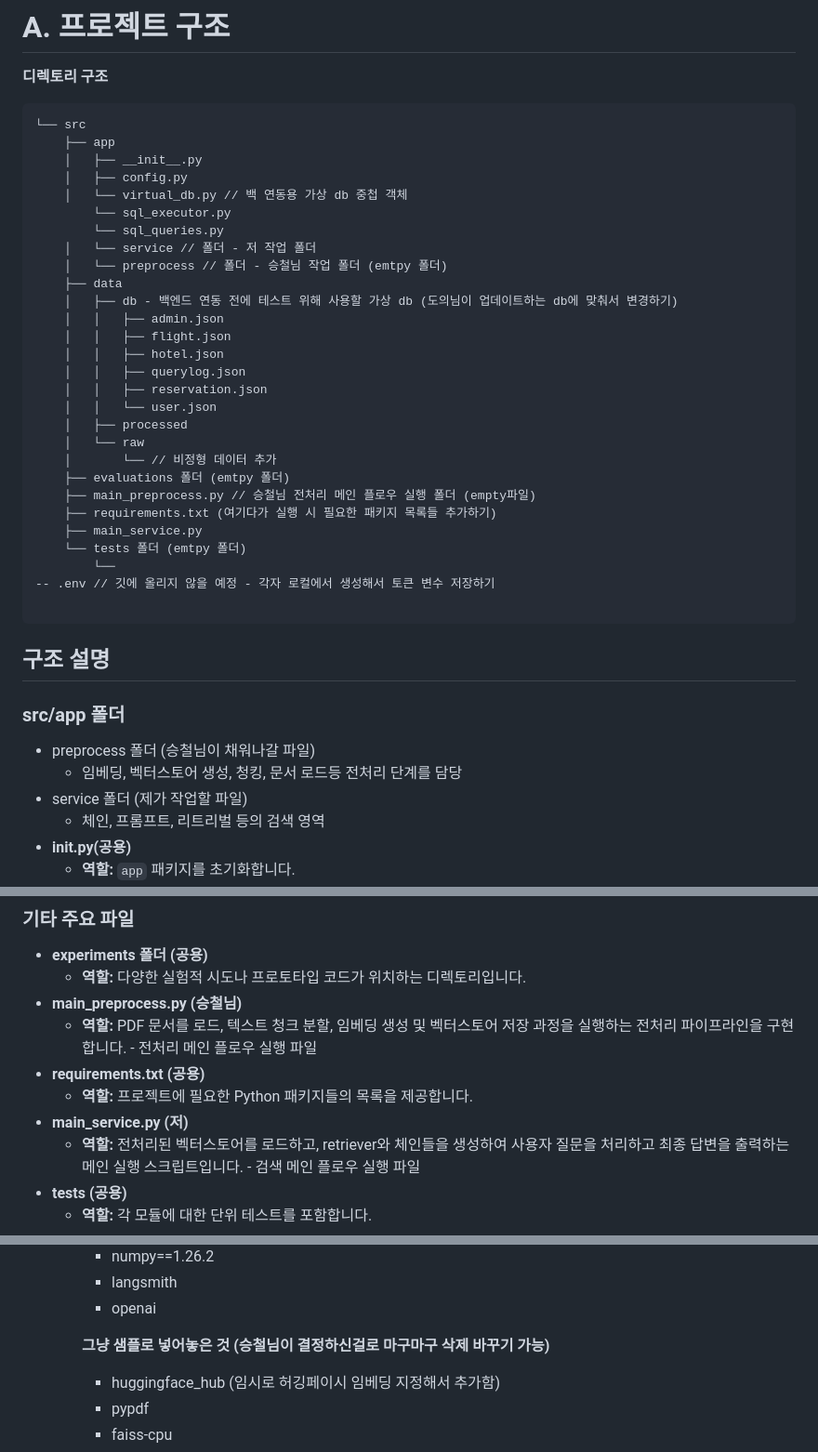
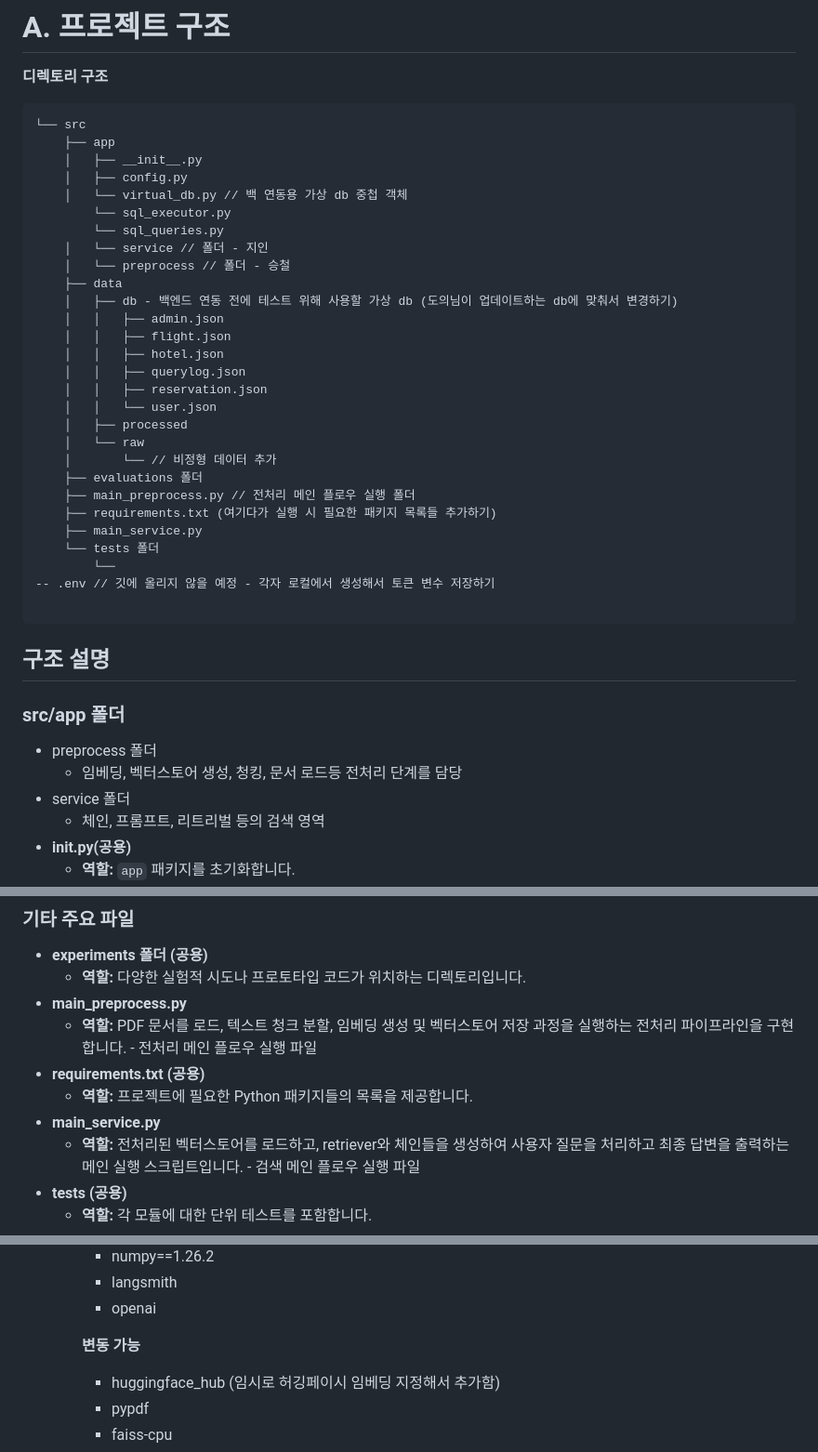
Before and after one commit to Bookie-Chatbot/backend-api-ai-monorepo, a Markdown page: apps/ai-service/README.md, 3 parts joined by grey strips. Shown: that part at 93% size. Drawn GitHub-style.

```diff
--- a/apps/ai-service/README.md
+++ b/apps/ai-service/README.md
@@ -12,8 +12,8 @@ Backend service dedicated to RAG chatbot functionalities using Langchain and Ope
     │   └── virtual_db.py // 백 연동용 가상 db 중첩 객체
         └── sql_executor.py
         └── sql_queries.py
-    │   └── service // 폴더 - 저 작업 폴더
-    │   └── preprocess // 폴더 - 승철님 작업 폴더 (emtpy 폴더)
+    │   └── service // 폴더 - 지인
+    │   └── preprocess // 폴더 - 승철
     ├── data
     │   ├── db - 백엔드 연동 전에 테스트 위해 사용할 가상 db (도의님이 업데이트하는 db에 맞춰서 변경하기)
     │   │   ├── admin.json
@@ -25,11 +25,11 @@ Backend service dedicated to RAG chatbot functionalities using Langchain and Ope
     │   ├── processed
     │   └── raw
     │       └── // 비정형 데이터 추가
-    ├── evaluations 폴더 (emtpy 폴더)
-    ├── main_preprocess.py // 승철님 전처리 메인 플로우 실행 폴더 (empty파일)
+    ├── evaluations 폴더
+    ├── main_preprocess.py // 전처리 메인 플로우 실행 폴더
     ├── requirements.txt (여기다가 실행 시 필요한 패키지 목록들 추가하기)
     ├── main_service.py
-    └── tests 폴더 (emtpy 폴더)
+    └── tests 폴더
         └──
 -- .env // 깃에 올리지 않을 예정 - 각자 로컬에서 생성해서 토큰 변수 저장하기
 
@@ -39,9 +39,9 @@ Backend service dedicated to RAG chatbot functionalities using Langchain and Ope
 
 ### **src/app 폴더**
 
-- preprocess 폴더 (승철님이 채워나갈 파일)
+- preprocess 폴더
     - 임베딩, 벡터스토어 생성, 청킹, 문서 로드등 전처리 단계를 담당
-- service 폴더 (제가 작업할 파일)
+- service 폴더
     - 체인, 프롬프트, 리트리벌 등의 검색 영역
 - **init.py(공용)**
     - **역할:** `app` 패키지를 초기화합니다.
@@ -95,11 +95,11 @@ Backend service dedicated to RAG chatbot functionalities using Langchain and Ope
 
 - **experiments 폴더  (공용)**
     - **역할:** 다양한 실험적 시도나 프로토타입 코드가 위치하는 디렉토리입니다.
-- **main_preprocess.py (승철님)**
+- **main_preprocess.py**
     - **역할:** PDF 문서를 로드, 텍스트 청크 분할, 임베딩 생성 및  벡터스토어 저장 과정을 실행하는 전처리 파이프라인을 구현합니다. - 전처리 메인 플로우 실행 파일
 - **requirements.txt  (공용)**
     - **역할:** 프로젝트에 필요한 Python 패키지들의 목록을 제공합니다.
-- **main_service.py (저)**
+- **main_service.py**
     - **역할:** 전처리된 벡터스토어를 로드하고, retriever와 체인들을 생성하여 사용자 질문을 처리하고 최종 답변을 출력하는 메인 실행 스크립트입니다. - 검색 메인 플로우 실행 파일
 - **tests  (공용)**
     - **역할:** 각 모듈에 대한 단위 테스트를 포함합니다.
@@ -155,7 +155,7 @@ Backend service dedicated to RAG chatbot functionalities using Langchain and Ope
         - langsmith
         - openai
 
-        **그냥 샘플로 넣어놓은 것 (승철님이 결정하신걸로 마구마구 삭제 바꾸기 가능)**
+        **변동 가능**
 
         - huggingface_hub (임시로 허깅페이시 임베딩 지정해서 추가함)
         - pypdf
```
